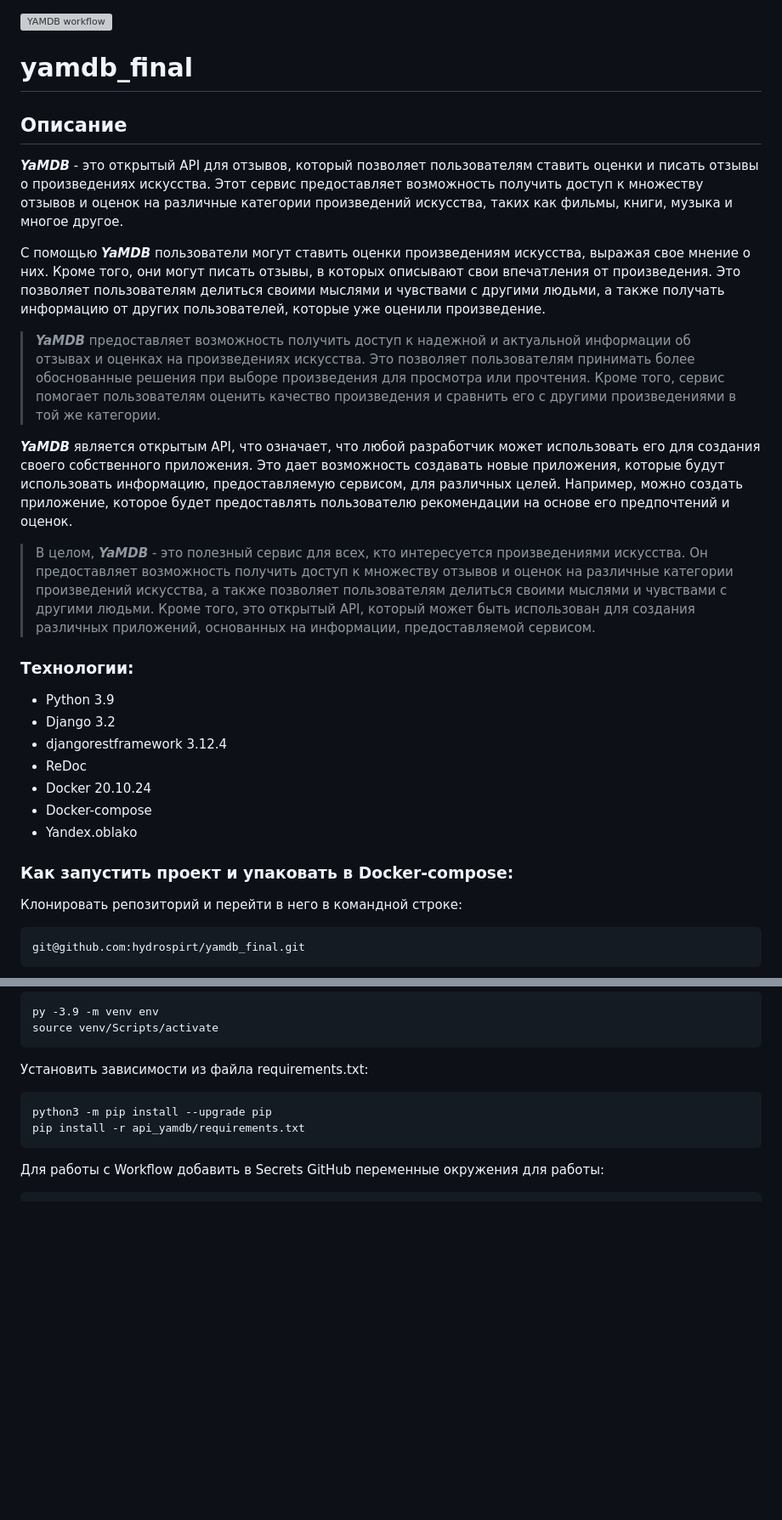
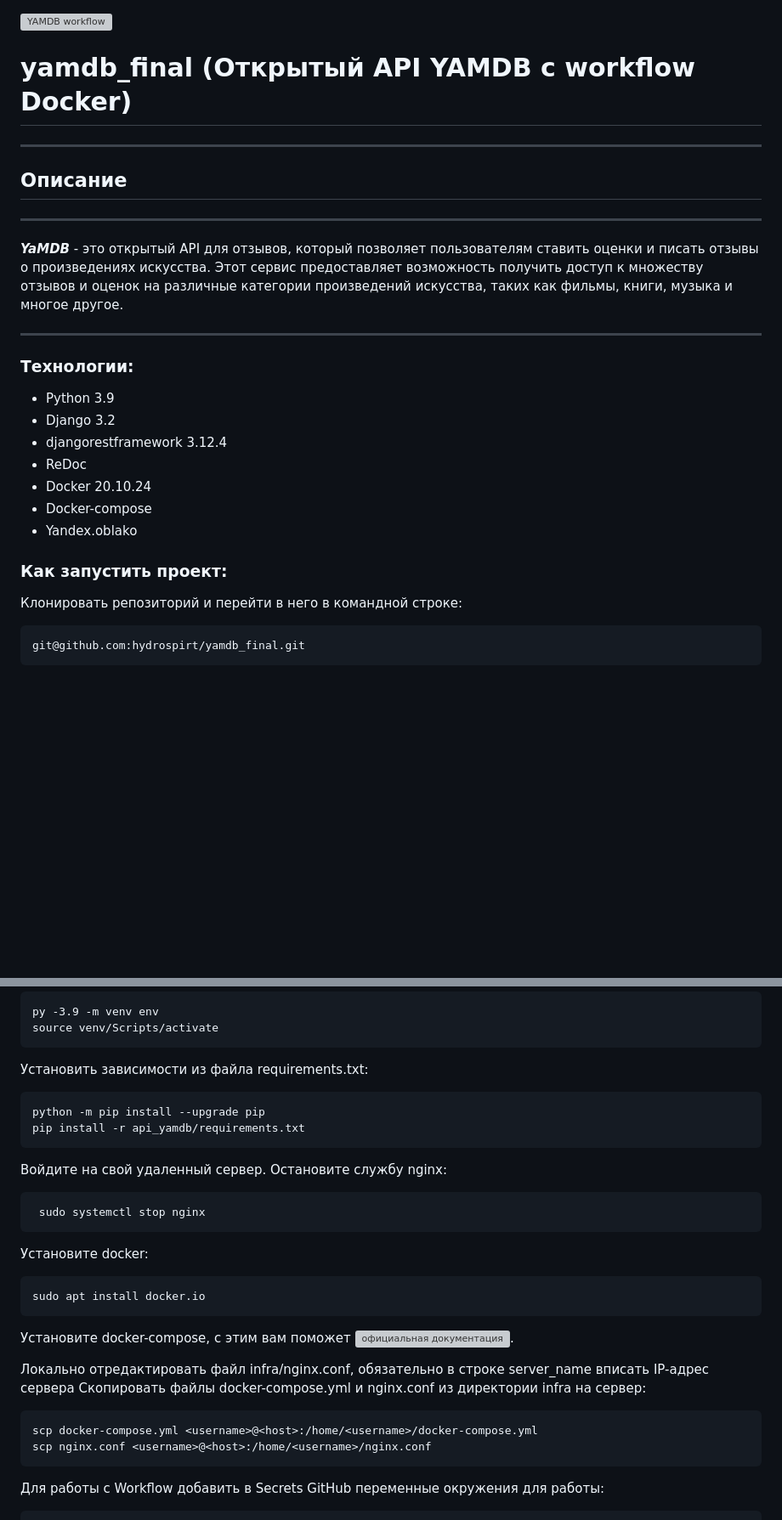
Before and after one commit to hydrospirt/yamdb_final, a Markdown page: README.md, 2 parts joined by grey strips. Shown: that part at 85% size. GitHub-like rendering; blank space fills up the shorter version; grey boxes are pictures that could not be loaded.

````diff
--- a/README.md
+++ b/README.md
@@ -1,15 +1,13 @@
 ![YAMDB workflow](https://github.com/hydrospirt/yamdb_final/actions/workflows/yamdb_workflow.yml/badge.svg)
-# yamdb_final
+# yamdb_final (Открытый API YAMDB с workflow Docker)
+---
 ## Описание
+
+---
+
 ***YaMDB*** - это открытый API для отзывов, который позволяет пользователям ставить оценки и писать отзывы о произведениях искусства. Этот сервис предоставляет возможность получить доступ к множеству отзывов и оценок на различные категории произведений искусства, таких как фильмы, книги, музыка и многое другое.
 
-С помощью ***YaMDB*** пользователи могут ставить оценки произведениям искусства, выражая свое мнение о них. Кроме того, они могут писать отзывы, в которых описывают свои впечатления от произведения. Это позволяет пользователям делиться своими мыслями и чувствами с другими людьми, а также получать информацию от других пользователей, которые уже оценили произведение.
-
-> ***YaMDB*** предоставляет возможность получить доступ к надежной и актуальной информации об отзывах и оценках на произведениях искусства. Это позволяет пользователям принимать более обоснованные решения при выборе произведения для просмотра или прочтения. Кроме того, сервис помогает пользователям оценить качество произведения и сравнить его с другими произведениями в той же категории.
-
-***YaMDB*** является открытым API, что означает, что любой разработчик может использовать его для создания своего собственного приложения. Это дает возможность создавать новые приложения, которые будут использовать информацию, предоставляемую сервисом, для различных целей. Например, можно создать приложение, которое будет предоставлять пользователю рекомендации на основе его предпочтений и оценок.
-
-> В целом, ***YaMDB*** - это полезный сервис для всех, кто интересуется произведениями искусства. Он предоставляет возможность получить доступ к множеству отзывов и оценок на различные категории произведений искусства, а также позволяет пользователям делиться своими мыслями и чувствами с другими людьми. Кроме того, это открытый API, который может быть использован для создания различных приложений, основанных на информации, предоставляемой сервисом.
+---
 ### Технологии:
 - Python 3.9
 - Django 3.2
@@ -19,7 +17,7 @@
 - Docker-compose
 - Yandex.oblako
 
-### Как запустить проект и упаковать в Docker-compose:
+### Как запустить проект:
 
 Клонировать репозиторий и перейти в него в командной строке:
 
@@ -41,9 +39,27 @@ source venv/Scripts/activate
 
 Установить зависимости из файла requirements.txt:
 ```
-python3 -m pip install --upgrade pip
+python -m pip install --upgrade pip
 pip install -r api_yamdb/requirements.txt
 ```
+Войдите на свой удаленный сервер.
+Остановите службу nginx:
+```
+ sudo systemctl stop nginx
+```
+Установите docker:
+```
+sudo apt install docker.io
+```
+Установите docker-compose, с этим вам поможет ![официальная документация](https://docs.docker.com/compose/install/other/).
+
+Локально отредактировать файл infra/nginx.conf, обязательно в строке server_name вписать IP-адрес сервера
+Скопировать файлы docker-compose.yml и nginx.conf из директории infra на сервер:
+```
+scp docker-compose.yml <username>@<host>:/home/<username>/docker-compose.yml
+scp nginx.conf <username>@<host>:/home/<username>/nginx.conf
+```
+
 Для работы с Workflow добавить в Secrets GitHub переменные окружения для работы:
 ```
 DB_ENGINE=<django.db.backends.postgresql>
````
Also changed, not shown: other parts of README.md (+9 -4 lines).
